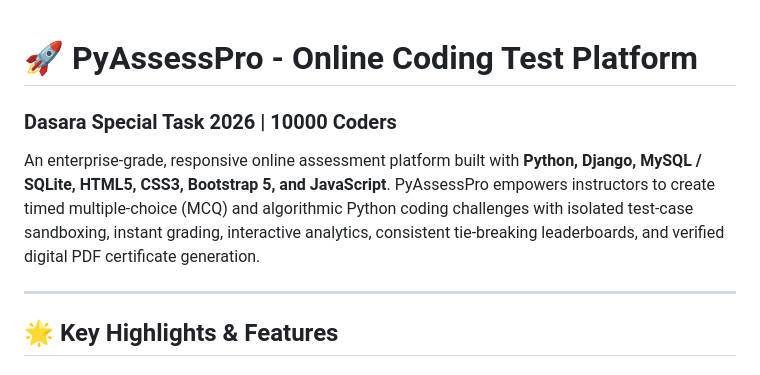
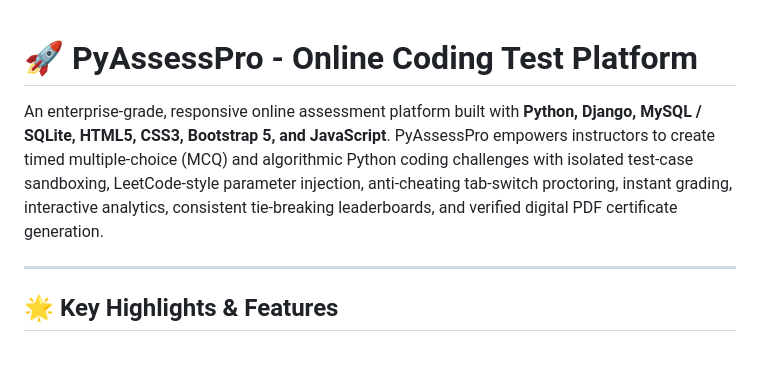
Before and after one commit to Maahi05/online_coding_platform, a Markdown page: README.md, the part around the change. GitHub-like rendering.

Commit message:
Update README: clean headers and document LeetCode parameter injection & tab switch proctoring

```diff
--- a/README.md
+++ b/README.md
@@ -1,7 +1,6 @@
 # 🚀 PyAssessPro - Online Coding Test Platform
-### Dasara Special Task 2026 | 10000 Coders
 
-An enterprise-grade, responsive online assessment platform built with **Python, Django, MySQL / SQLite, HTML5, CSS3, Bootstrap 5, and JavaScript**. PyAssessPro empowers instructors to create timed multiple-choice (MCQ) and algorithmic Python coding challenges with isolated test-case sandboxing, instant grading, interactive analytics, consistent tie-breaking leaderboards, and verified digital PDF certificate generation.
+An enterprise-grade, responsive online assessment platform built with **Python, Django, MySQL / SQLite, HTML5, CSS3, Bootstrap 5, and JavaScript**. PyAssessPro empowers instructors to create timed multiple-choice (MCQ) and algorithmic Python coding challenges with isolated test-case sandboxing, LeetCode-style parameter injection, anti-cheating tab-switch proctoring, instant grading, interactive analytics, consistent tie-breaking leaderboards, and verified digital PDF certificate generation.
 
 ---
 
```
